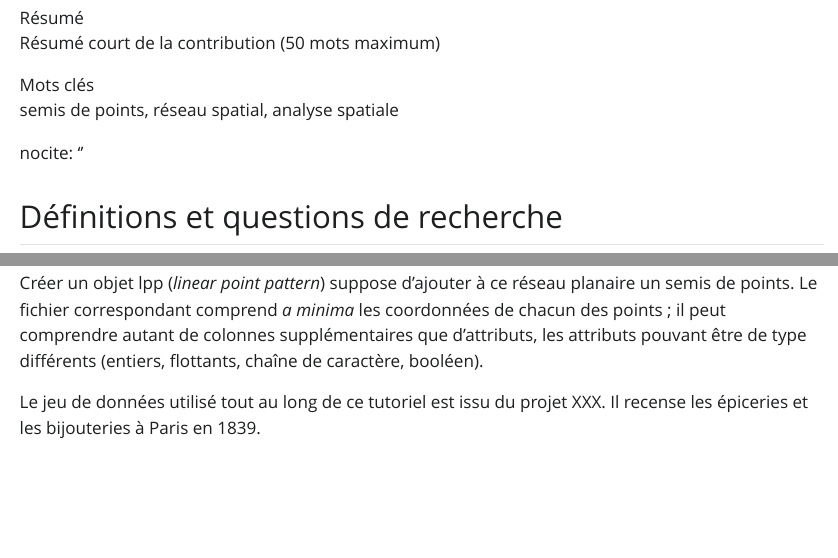
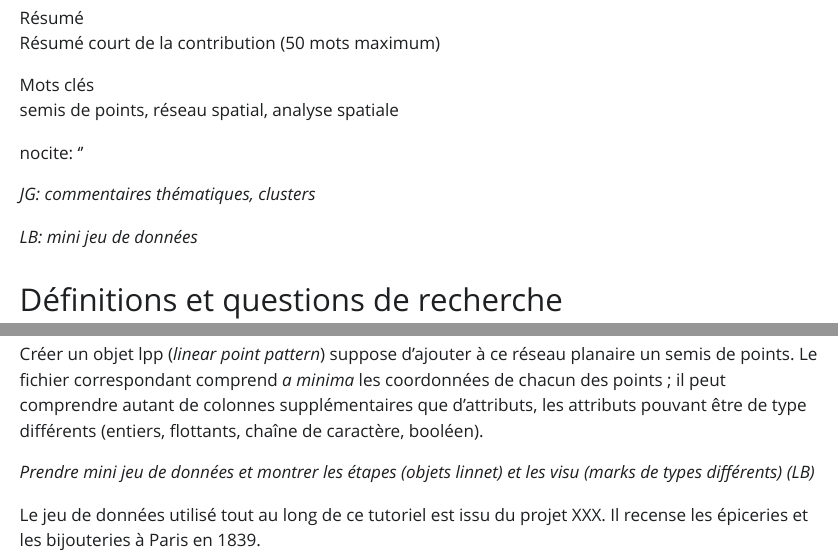
Before and after one commit to JGravier/linnet_point_pattern, a Quarto document (index.qmd): the page in a window 1100 px wide, from 400 px down, and a second part further down, joined at a grey line. The pictures show the output file index.html that the author committed with the source, opened offline; Quarto's library style sheets are replaced by a plain one without menus; long lines of code are wrapped.

Commit message:
répartition tâches

````diff
--- a/index.qmd
+++ b/index.qmd
@@ -79,6 +79,10 @@ plot(1:10)
 ```
 --->
 
+*JG: commentaires thématiques, clusters*
+
+*LB: mini jeu de données*
+
 ## Définitions et questions de recherche
 
 L'analyse d'un semis de points sur un réseau désigne un ensemble de méthodes statistiques permettant de caractériser des événements ponctuels, appelés points dans la suite du texte, prenant place sur un réseau spatial planaire, appelé réseau dans la suite du texte.
@@ -102,6 +106,9 @@ Trois  grands types de question sont généralement posées à ces données :
 La première étape consiste à créer un objet <tt>linnet</tt> (*linear network*) à l'aide de deux fichiers : un fichier correspondant aux sommets (intersections et extrémités des liens), un fichier correspondant aux liens entre ces sommets. Le fichier des sommets comprend trois colonnes correspondant au nom et aux coordonnées de chaque sommet ; le fichier des liens comprend deux colonnes correspondant aux deux extrémités de chaque lien. L'orientation des liens n'est pas prise en compte : un lien *a-b* implique nécessairement un lien *b-a*, il n'est donc pas utile d'avoir deux lignes différentes.
 
 Créer un objet lpp (*linear point pattern*) suppose d'ajouter à ce réseau planaire un semis de points. Le fichier correspondant comprend *a minima* les coordonnées de chacun des points ; il peut comprendre autant de colonnes supplémentaires que d'attributs, les attributs pouvant être de type différents (entiers, flottants, chaîne de caractère, booléen).
+
+
+*Prendre mini jeu de données et montrer les étapes (objets linnet) et les visu (marks de types différents) (LB)*
 
 Le jeu de données utilisé tout au long de ce tutoriel est issu du projet XXX. Il recense les épiceries et les bijouteries à Paris en 1839.
 
````
Also changed, not shown: index.html, index.qmd (1 more changed lines).
